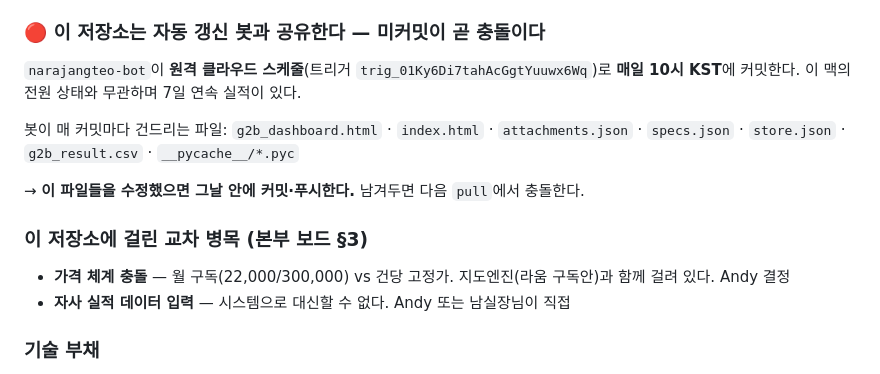
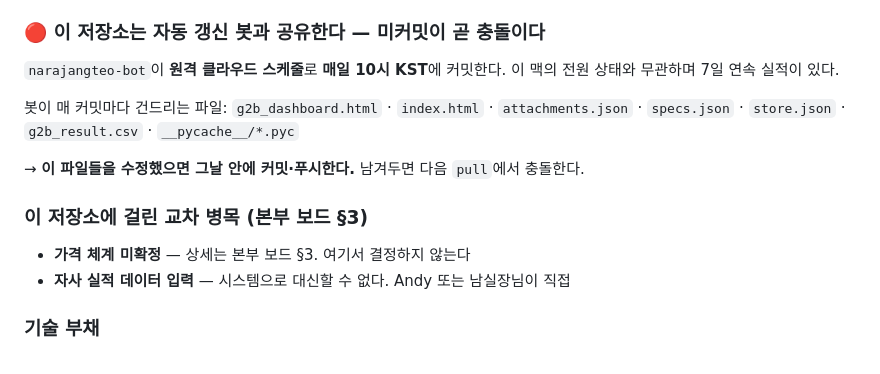
Before and after one commit to andy555-cmyk/narajangteo, a Markdown page: CLAUDE.md, the part around the change. Rendered like a GitHub page.

Commit message:
CLAUDE.md: 공개 저장소에서 계정 이메일 경로 제거, 해소된 병목·내부 영업정보 정정

```diff
--- a/CLAUDE.md
+++ b/CLAUDE.md
@@ -101,7 +101,7 @@ git push          # Deploy key(SSH)로 바로 나감
 
 ### 🔴 이 저장소는 자동 갱신 봇과 공유한다 — 미커밋이 곧 충돌이다
 
-`narajangteo-bot`이 **원격 클라우드 스케줄**(트리거 `trig_01Ky6Di7tahAcGgtYuuwx6Wq`)로 **매일 10시 KST**에 커밋한다. 이 맥의 전원 상태와 무관하며 7일 연속 실적이 있다.
+`narajangteo-bot`이 **원격 클라우드 스케줄**로 **매일 10시 KST**에 커밋한다. 이 맥의 전원 상태와 무관하며 7일 연속 실적이 있다.
 
 봇이 매 커밋마다 건드리는 파일: `g2b_dashboard.html` · `index.html` · `attachments.json` · `specs.json` · `store.json` · `g2b_result.csv` · `__pycache__/*.pyc`
 
@@ -109,7 +109,7 @@ git push          # Deploy key(SSH)로 바로 나감
 
 ### 이 저장소에 걸린 교차 병목 (본부 보드 §3)
 
-- **가격 체계 충돌** — 월 구독(22,000/300,000) vs 건당 고정가. 지도엔진(라움 구독안)과 함께 걸려 있다. Andy 결정
+- **가격 체계 미확정** — 상세는 본부 보드 §3. 여기서 결정하지 않는다
 - **자사 실적 데이터 입력** — 시스템으로 대신할 수 없다. Andy 또는 남실장님이 직접
 
 ### 기술 부채
```
